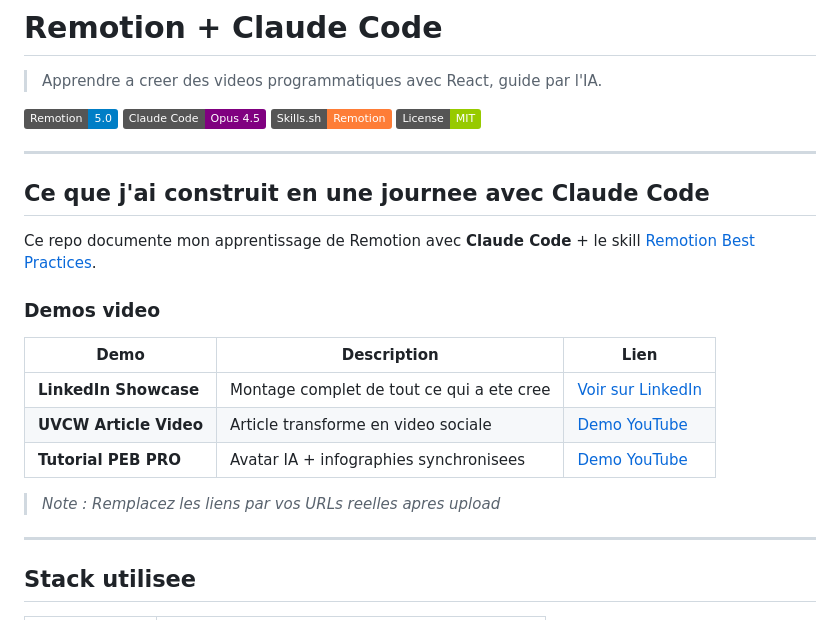
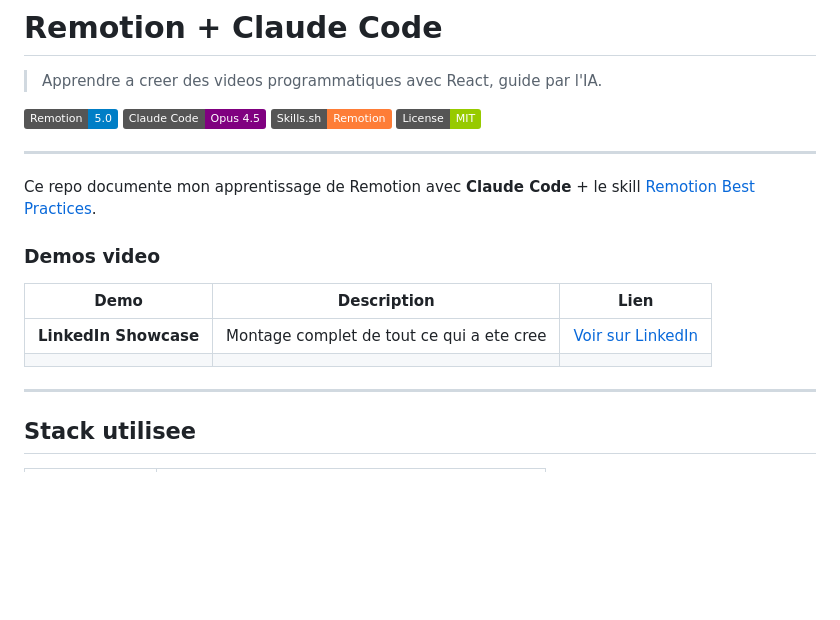
Before and after one commit to kikounicou/remotion, a Markdown page: README.md, the part around the change. Rendered like a GitHub page; badges without logos; blank space fills up the shorter version.

Commit message:
Update README with LinkedIn post link
Co-Authored-By: Claude Opus 4.5 <noreply@anthropic.com>

```diff
--- a/README.md
+++ b/README.md
@@ -9,19 +9,14 @@
 
 ---
 
-## Ce que j'ai construit en une journee avec Claude Code
-
 Ce repo documente mon apprentissage de Remotion avec **Claude Code** + le skill [Remotion Best Practices](https://skills.sh/remotion-dev/skills/remotion-best-practices).
 
 ### Demos video
 
-| Demo                   | Description                               | Lien                                                                |
-| ---------------------- | ----------------------------------------- | ------------------------------------------------------------------- |
-| **LinkedIn Showcase**  | Montage complet de tout ce qui a ete cree | [Voir sur LinkedIn](https://www.linkedin.com/posts/nicolasdeswysen) |
-| **UVCW Article Video** | Article transforme en video sociale       | [Demo YouTube](https://youtu.be/example)                            |
-| **Tutorial PEB PRO**   | Avatar IA + infographies synchronisees    | [Demo YouTube](https://youtu.be/example)                            |
-
-> _Note : Remplacez les liens par vos URLs reelles apres upload_
+| Demo                  | Description                               | Lien                                                                                                                                |
+| --------------------- | ----------------------------------------- | ----------------------------------------------------------------------------------------------------------------------------------- |
+| **LinkedIn Showcase** | Montage complet de tout ce qui a ete cree | [Voir sur LinkedIn](https://www.linkedin.com/posts/deswysen_les-skills-claude-code-en-action-test-ugcPost-7422204457221791744-LJCl) |
+|  |
 
 ---
 
```
